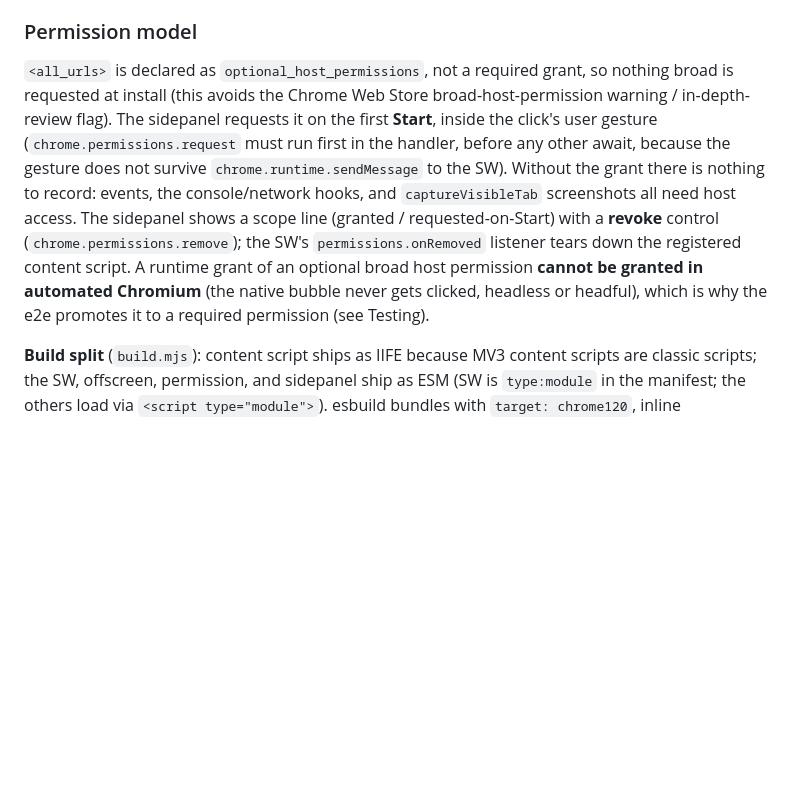
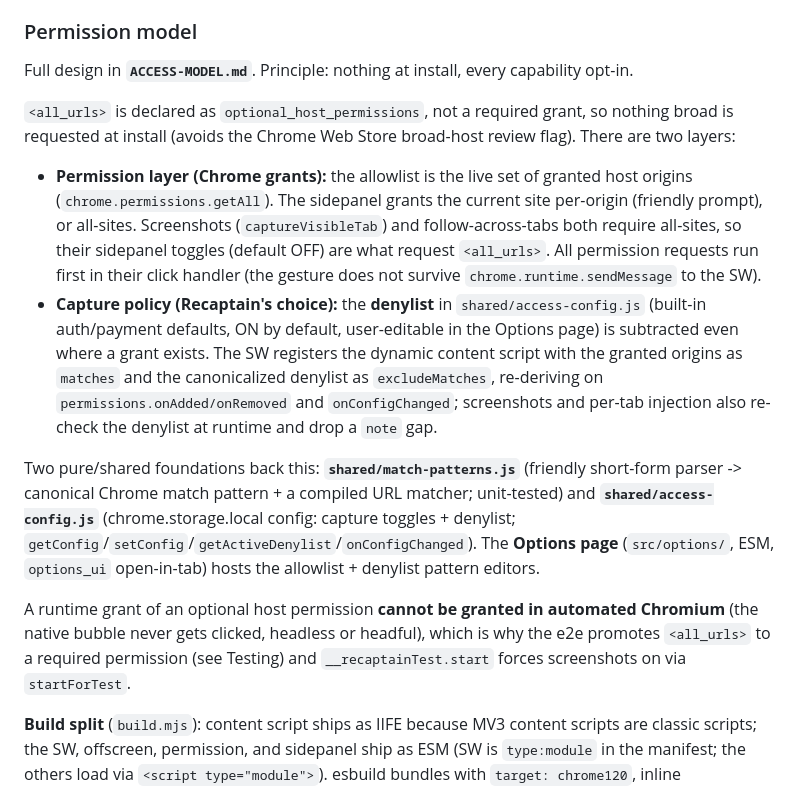
Before and after one commit to jmitchel3/recaptain, a Markdown page: CLAUDE.md, the part around the change. Rendered like a GitHub page; blank space fills up the shorter version.

Commit message:
Docs: mark access-model phases built; document two-layer permission model

```diff
--- a/CLAUDE.md
+++ b/CLAUDE.md
@@ -32,7 +32,16 @@ MV3 Chrome extension with four runtime contexts that talk via `chrome.runtime` m
 
 ### Permission model
 
-`<all_urls>` is declared as `optional_host_permissions`, not a required grant, so nothing broad is requested at install (this avoids the Chrome Web Store broad-host-permission warning / in-depth-review flag). The sidepanel requests it on the first **Start**, inside the click's user gesture (`chrome.permissions.request` must run first in the handler, before any other await, because the gesture does not survive `chrome.runtime.sendMessage` to the SW). Without the grant there is nothing to record: events, the console/network hooks, and `captureVisibleTab` screenshots all need host access. The sidepanel shows a scope line (granted / requested-on-Start) with a **revoke** control (`chrome.permissions.remove`); the SW's `permissions.onRemoved` listener tears down the registered content script. A runtime grant of an optional broad host permission **cannot be granted in automated Chromium** (the native bubble never gets clicked, headless or headful), which is why the e2e promotes it to a required permission (see Testing).
+Full design in **`ACCESS-MODEL.md`**. Principle: nothing at install, every capability opt-in.
+
+`<all_urls>` is declared as `optional_host_permissions`, not a required grant, so nothing broad is requested at install (avoids the Chrome Web Store broad-host review flag). There are two layers:
+
+- **Permission layer (Chrome grants):** the allowlist is the live set of granted host origins (`chrome.permissions.getAll`). The sidepanel grants the current site per-origin (friendly prompt), or all-sites. Screenshots (`captureVisibleTab`) and follow-across-tabs both require all-sites, so their sidepanel toggles (default OFF) are what request `<all_urls>`. All permission requests run first in their click handler (the gesture does not survive `chrome.runtime.sendMessage` to the SW).
+- **Capture policy (Recaptain's choice):** the **denylist** in `shared/access-config.js` (built-in auth/payment defaults, ON by default, user-editable in the Options page) is subtracted even where a grant exists. The SW registers the dynamic content script with the granted origins as `matches` and the canonicalized denylist as `excludeMatches`, re-deriving on `permissions.onAdded/onRemoved` and `onConfigChanged`; screenshots and per-tab injection also re-check the denylist at runtime and drop a `note` gap.
+
+Two pure/shared foundations back this: **`shared/match-patterns.js`** (friendly short-form parser -> canonical Chrome match pattern + a compiled URL matcher; unit-tested) and **`shared/access-config.js`** (chrome.storage.local config: capture toggles + denylist; `getConfig`/`setConfig`/`getActiveDenylist`/`onConfigChanged`). The **Options page** (`src/options/`, ESM, `options_ui` open-in-tab) hosts the allowlist + denylist pattern editors.
+
+A runtime grant of an optional host permission **cannot be granted in automated Chromium** (the native bubble never gets clicked, headless or headful), which is why the e2e promotes `<all_urls>` to a required permission (see Testing) and `__recaptainTest.start` forces screenshots on via `startForTest`.
 
 **Build split** (`build.mjs`): content script ships as IIFE because MV3 content scripts are classic scripts; the SW, offscreen, permission, and sidepanel ship as ESM (SW is `type:module` in the manifest; the others load via `<script type="module">`). esbuild bundles with `target: chrome120`, inline sourcemaps.
 
```
Also changed, not shown: ACCESS-MODEL.md (+9 -10 lines).
